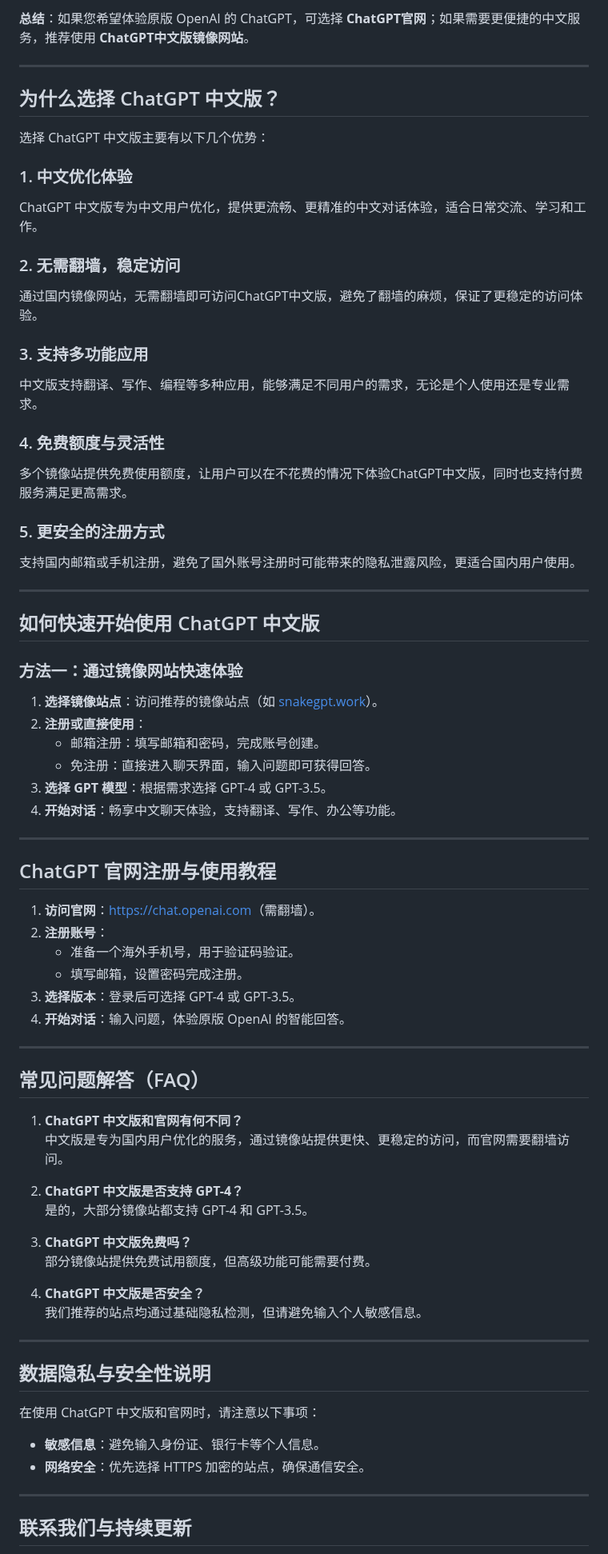
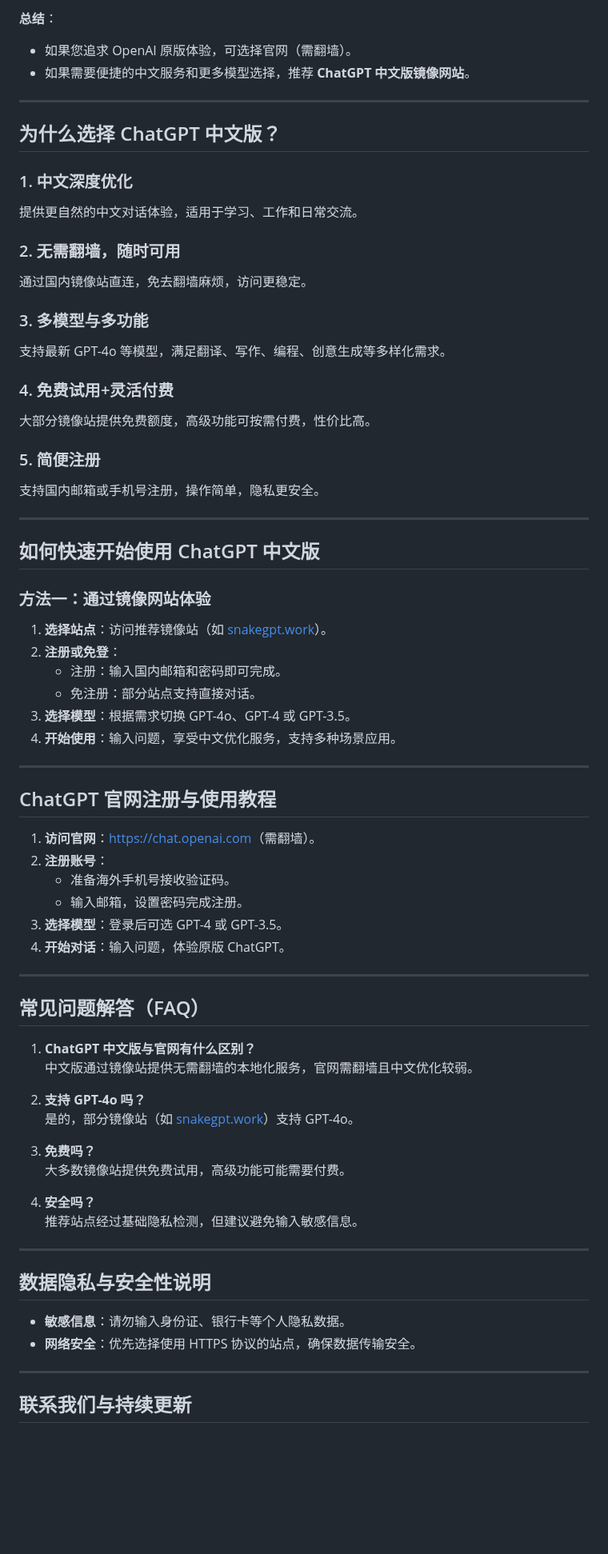
Before and after one commit to ChatGPT-CN-Chinese/ChatGPT, a Markdown page: README.md, the part around one of its changes. Shown at 80% size. Drawn GitHub-style; blank space fills up the shorter version.

```diff
--- a/README.md
+++ b/README.md
@@ -60,39 +60,38 @@ ChatGPT 镜像网站：[snakegpt.work](https://snakegpt.work)
 
-**总结**：如果您希望体验原版 OpenAI 的 ChatGPT，可选择 **ChatGPT官网**；如果需要更便捷的中文服务，推荐使用 **ChatGPT中文版镜像网站**。
-
+**总结**：
+- 如果您追求 OpenAI 原版体验，可选择官网（需翻墙）。
+- 如果需要便捷的中文服务和更多模型选择，推荐 **ChatGPT 中文版镜像网站**。
 
 ---
 
 ## 为什么选择 ChatGPT 中文版？
 
-选择 ChatGPT 中文版主要有以下几个优势：
+### 1. 中文深度优化
+提供更自然的中文对话体验，适用于学习、工作和日常交流。
 
-### 1. 中文优化体验
-ChatGPT 中文版专为中文用户优化，提供更流畅、更精准的中文对话体验，适合日常交流、学习和工作。
+### 2. 无需翻墙，随时可用
+通过国内镜像站直连，免去翻墙麻烦，访问更稳定。
 
-### 2. 无需翻墙，稳定访问
-通过国内镜像网站，无需翻墙即可访问ChatGPT中文版，避免了翻墙的麻烦，保证了更稳定的访问体验。
+### 3. 多模型与多功能
+支持最新 GPT-4o 等模型，满足翻译、写作、编程、创意生成等多样化需求。
 
-### 3. 支持多功能应用
-中文版支持翻译、写作、编程等多种应用，能够满足不同用户的需求，无论是个人使用还是专业需求。
+### 4. 免费试用+灵活付费
+大部分镜像站提供免费额度，高级功能可按需付费，性价比高。
 
-### 4. 免费额度与灵活性
-多个镜像站提供免费使用额度，让用户可以在不花费的情况下体验ChatGPT中文版，同时也支持付费服务满足更高需求。
-
-### 5. 更安全的注册方式
-支持国内邮箱或手机注册，避免了国外账号注册时可能带来的隐私泄露风险，更适合国内用户使用。
+### 5. 简便注册
+支持国内邮箱或手机号注册，操作简单，隐私更安全。
 
 ---
 
 ## 如何快速开始使用 ChatGPT 中文版
 
-### **方法一：通过镜像网站快速体验**
-1. **选择镜像站点**：访问推荐的镜像站点（如 [snakegpt.work](https://snakegpt.work)）。
-2. **注册或直接使用**：
-   - 邮箱注册：填写邮箱和密码，完成账号创建。
-   - 免注册：直接进入聊天界面，输入问题即可获得回答。
-3. **选择 GPT 模型**：根据需求选择 GPT-4 或 GPT-3.5。
-4. **开始对话**：畅享中文聊天体验，支持翻译、写作、办公等功能。
+### **方法一：通过镜像网站体验**
+1. **选择站点**：访问推荐镜像站（如 [snakegpt.work](https://snakegpt.work)）。
+2. **注册或免登**：
+   - 注册：输入国内邮箱和密码即可完成。
+   - 免注册：部分站点支持直接对话。
+3. **选择模型**：根据需求切换 GPT-4o、GPT-4 或 GPT-3.5。
+4. **开始使用**：输入问题，享受中文优化服务，支持多种场景应用。
 
 ---
 
@@ -100,34 +99,33 @@ ChatGPT 中文版专为中文用户优化，提供更流畅、更精准的中文
 
 1. **访问官网**：[https://chat.openai.com](https://chat.openai.com)（需翻墙）。
 2. **注册账号**：
-   - 准备一个海外手机号，用于验证码验证。
-   - 填写邮箱，设置密码完成注册。
-3. **选择版本**：登录后可选择 GPT-4 或 GPT-3.5。
-4. **开始对话**：输入问题，体验原版 OpenAI 的智能回答。
+   - 准备海外手机号接收验证码。
+   - 输入邮箱，设置密码完成注册。
+3. **选择模型**：登录后可选 GPT-4 或 GPT-3.5。
+4. **开始对话**：输入问题，体验原版 ChatGPT。
 
 ---
 
 ## 常见问题解答（FAQ）
 
-1. **ChatGPT 中文版和官网有何不同？**
-   中文版是专为国内用户优化的服务，通过镜像站提供更快、更稳定的访问，而官网需要翻墙访问。
+1. **ChatGPT 中文版与官网有什么区别？**
+   中文版通过镜像站提供无需翻墙的本地化服务，官网需翻墙且中文优化较弱。
 
-2. **ChatGPT 中文版是否支持 GPT-4？**
-   是的，大部分镜像站都支持 GPT-4 和 GPT-3.5。
+2. **支持 GPT-4o 吗？**
+   是的，部分镜像站（如 [snakegpt.work](https://snakegpt.work)）支持 GPT-4o。
 
-3. **ChatGPT 中文版免费吗？**
-   部分镜像站提供免费试用额度，但高级功能可能需要付费。
+3. **免费吗？**
+   大多数镜像站提供免费试用，高级功能可能需要付费。
 
-4. **ChatGPT 中文版是否安全？**
-   我们推荐的站点均通过基础隐私检测，但请避免输入个人敏感信息。
+4. **安全吗？**
+   推荐站点经过基础隐私检测，但建议避免输入敏感信息。
 
 ---
 
 ## 数据隐私与安全性说明
 
-在使用 ChatGPT 中文版和官网时，请注意以下事项：
-- **敏感信息**：避免输入身份证、银行卡等个人信息。
-- **网络安全**：优先选择 HTTPS 加密的站点，确保通信安全。
+- **敏感信息**：请勿输入身份证、银行卡等个人隐私数据。
+- **网络安全**：优先选择使用 HTTPS 协议的站点，确保数据传输安全。
 
 ---
 
```
Also changed, not shown: other parts of README.md (+32 -33 lines).
